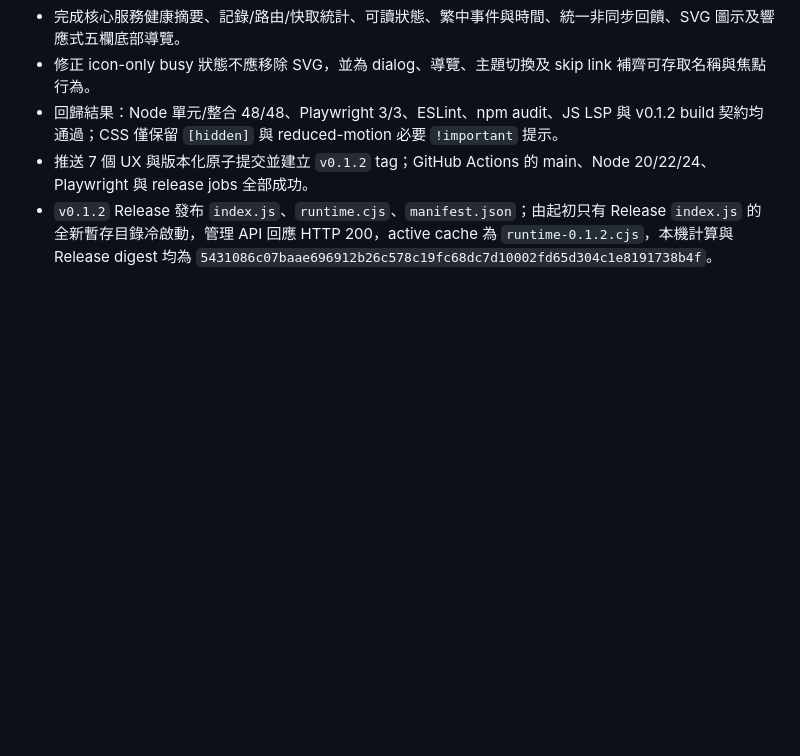
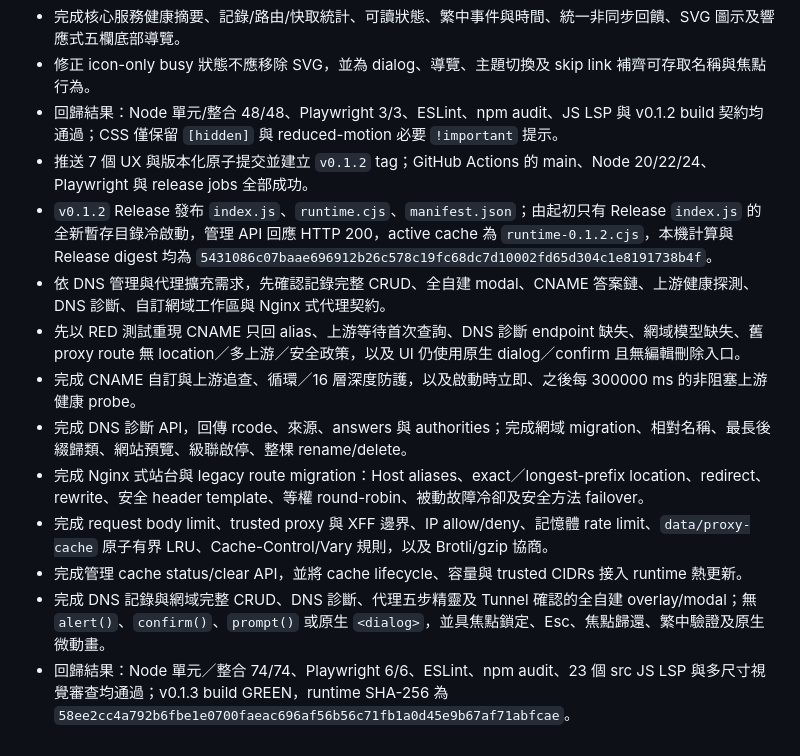
Before and after one commit to s12ryt/s12ryt-nodejs-dns-server, a Markdown page: agent/memory.md, the part around the change. Rendered like a GitHub page; blank space fills up the shorter version.

Commit message:
Record DNS and proxy implementation
Ultraworked with [Sisyphus](https://github.com/code-yeongyu/oh-my-openagent)

Co-authored-by: Sisyphus <clio-agent@sisyphuslabs.ai>

```diff
--- a/agent/memory.md
+++ b/agent/memory.md
@@ -36,3 +36,12 @@
 - 回歸結果：Node 單元/整合 48/48、Playwright 3/3、ESLint、npm audit、JS LSP 與 v0.1.2 build 契約均通過；CSS 僅保留 `[hidden]` 與 reduced-motion 必要 `!important` 提示。
 - 推送 7 個 UX 與版本化原子提交並建立 `v0.1.2` tag；GitHub Actions 的 main、Node 20/22/24、Playwright 與 release jobs 全部成功。
 - `v0.1.2` Release 發布 `index.js`、`runtime.cjs`、`manifest.json`；由起初只有 Release `index.js` 的全新暫存目錄冷啟動，管理 API 回應 HTTP 200，active cache 為 `runtime-0.1.2.cjs`，本機計算與 Release digest 均為 `5431086c07baae696912b26c578c19fc68dc7d10002fd65d304c1e8191738b4f`。
+- 依 DNS 管理與代理擴充需求，先確認記錄完整 CRUD、全自建 modal、CNAME 答案鏈、上游健康探測、DNS 診斷、自訂網域工作區與 Nginx 式代理契約。
+- 先以 RED 測試重現 CNAME 只回 alias、上游等待首次查詢、DNS 診斷 endpoint 缺失、網域模型缺失、舊 proxy route 無 location／多上游／安全政策，以及 UI 仍使用原生 dialog／confirm 且無編輯刪除入口。
+- 完成 CNAME 自訂與上游追查、循環／16 層深度防護，以及啟動時立即、之後每 300000 ms 的非阻塞上游健康 probe。
+- 完成 DNS 診斷 API，回傳 rcode、來源、answers 與 authorities；完成網域 migration、相對名稱、最長後綴歸類、網站預覽、級聯啟停、整棵 rename/delete。
+- 完成 Nginx 式站台與 legacy route migration：Host aliases、exact／longest-prefix location、redirect、rewrite、安全 header template、等權 round-robin、被動故障冷卻及安全方法 failover。
+- 完成 request body limit、trusted proxy 與 XFF 邊界、IP allow/deny、記憶體 rate limit、`data/proxy-cache` 原子有界 LRU、Cache-Control/Vary 規則，以及 Brotli/gzip 協商。
+- 完成管理 cache status/clear API，並將 cache lifecycle、容量與 trusted CIDRs 接入 runtime 熱更新。
+- 完成 DNS 記錄與網域完整 CRUD、DNS 診斷、代理五步精靈及 Tunnel 確認的全自建 overlay/modal；無 `alert()`、`confirm()`、`prompt()` 或原生 `<dialog>`，並具焦點鎖定、Esc、焦點歸還、繁中驗證及原生微動畫。
+- 回歸結果：Node 單元／整合 74/74、Playwright 6/6、ESLint、npm audit、23 個 src JS LSP 與多尺寸視覺審查均通過；v0.1.3 build GREEN，runtime SHA-256 為 `58ee2cc4a792b6fbe1e0700faeac696af56b56c71fb1a0d45e9b67af71abfcae`。
```
